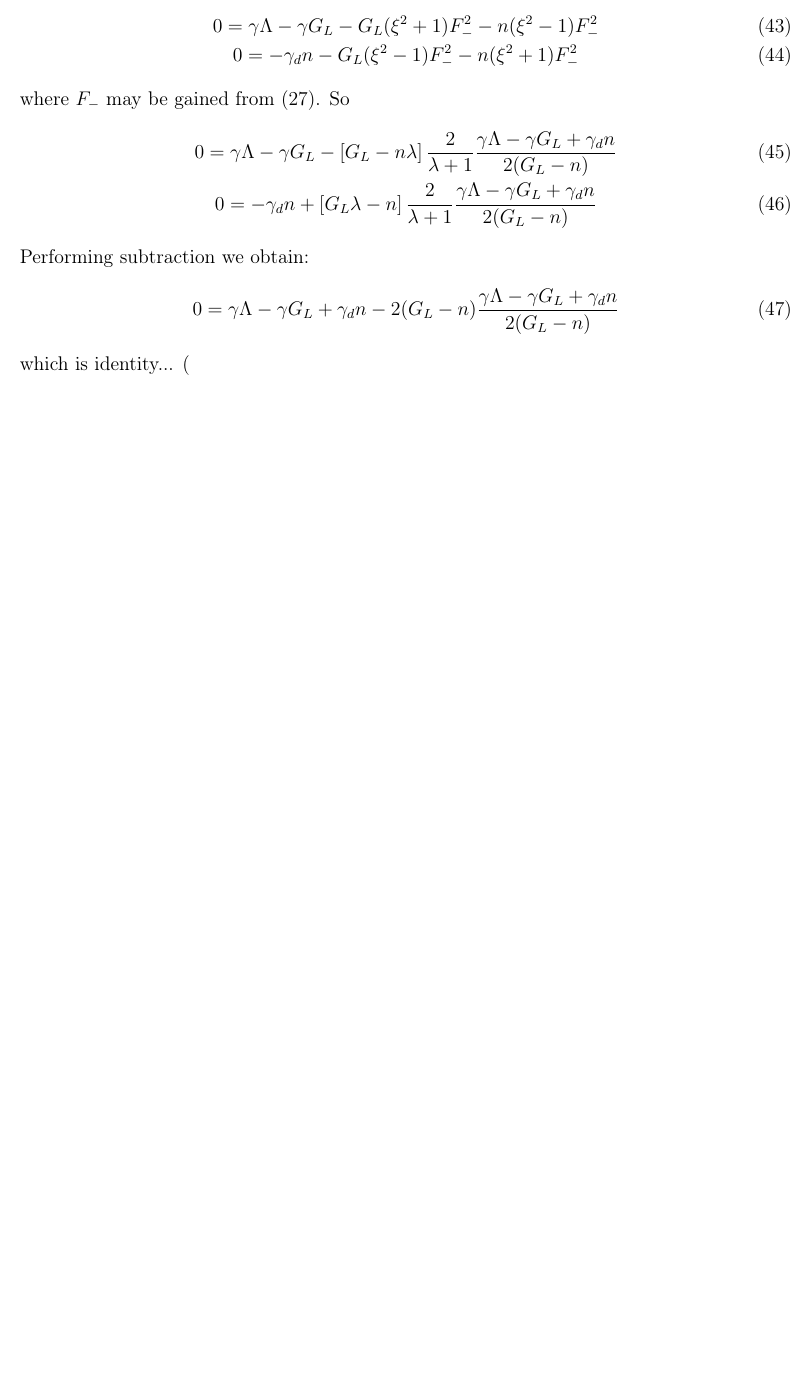
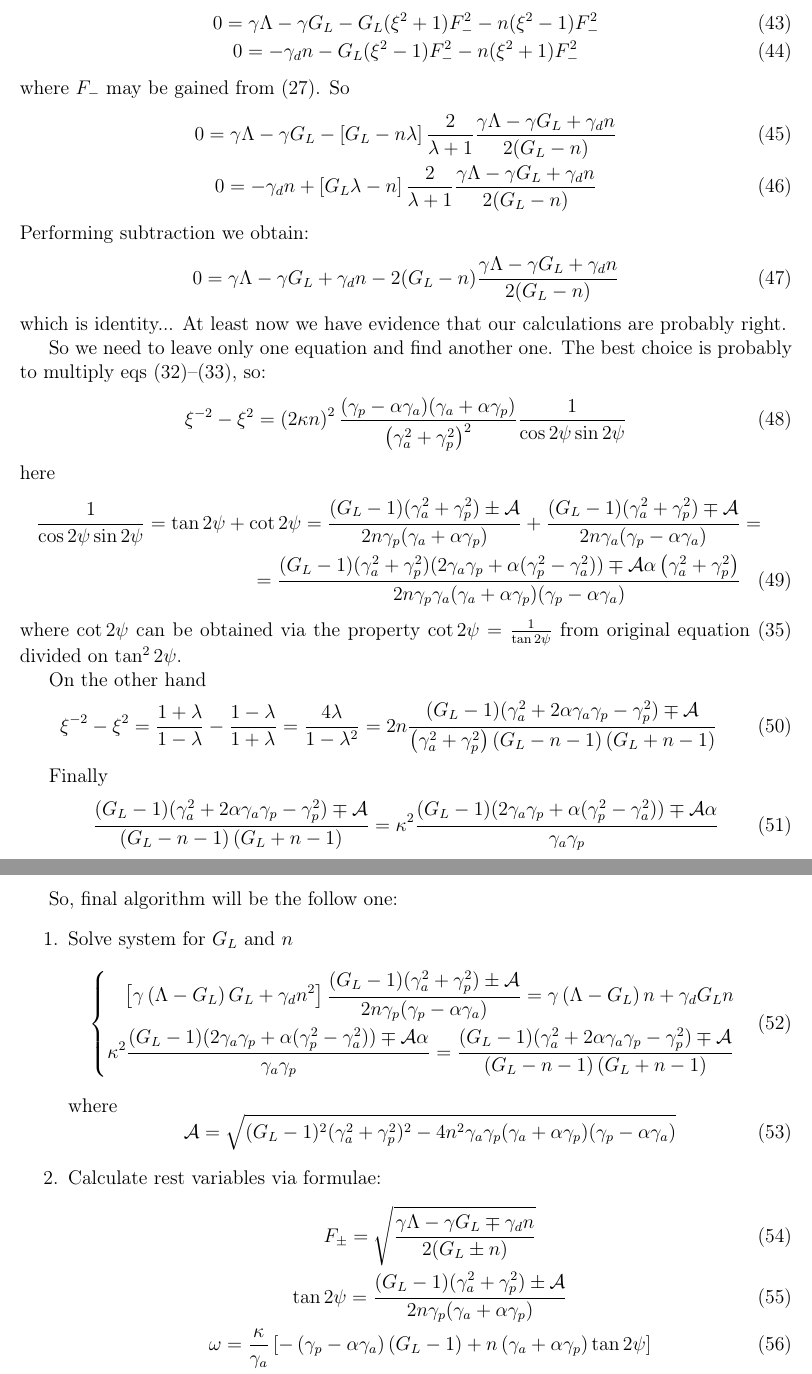
Before and after one commit to DedkovEA/VCSEL-experiments, a LaTeX document (TeXи/Stability.tex): part of page 4 of 4 before the commit and two parts of pages 4 and 5 of 5 after it, the two joined at a grey line, cut so that both start at the same text, the shorter picture padded with empty space. Compiled offline with pdfLaTeX.

Commit message:
Stability state semifinal

```diff
--- a/TeXи/Stability.tex
+++ b/TeXи/Stability.tex
@@ -172,7 +175,52 @@ Performing subtraction we obtain:
 \begin{gather}
 	0 = \gamma\Lambda - \gamma G_L + \gamma_d n - 2(G_L - n)\frac{\gamma \Lambda - \gamma G_L + \gamma_d n}{2(G_L - n)}
 \end{gather}
-which is identity... (
+which is identity... At least now we have evidence that our calculations are probably right.
 
+So we need to leave only one equation and find another one. The best choice is probably to multiply eqs~\eqref{eqxi1}--\eqref{eqxi2}, so:
+\begin{equation}
+	\xi^{-2} - \xi^2 = \left(2\kappa n\right)^2\frac{(\gamma_p - \alpha\gamma_a)(\gamma_a + \alpha\gamma_p)}{\left(\gamma_a^2 + \gamma_p^2\right)^2}\frac{1}{\cos2\psi\sin2\psi}
+\end{equation}
+here
+\begin{multline}
+	\frac{1}{\cos2\psi\sin2\psi} = \tan2\psi + \cot2\psi = \frac{(G_L-1)(\gamma_a^2 + \gamma_p^2) \pm \mathcal{A}}{2n\gamma_p(\gamma_a+\alpha\gamma_p)}+ \frac{(G_L-1)(\gamma_a^2 + \gamma_p^2) \mp \mathcal{A}}{2n\gamma_a(\gamma_p-\alpha\gamma_a)} = \\
+	=\frac{(G_L-1)(\gamma_a^2 + \gamma_p^2)(2\gamma_a\gamma_p + \alpha(\gamma_p^2-\gamma_a^2)) \mp \mathcal{A}\alpha\left( \gamma_a^2 + \gamma_p^2 \right)}{2n\gamma_p\gamma_a(\gamma_a+\alpha\gamma_p)(\gamma_p-\alpha\gamma_a)}
+\end{multline}
+where $\cot2\psi$ can be obtained via the property $\cot2\psi = \frac{1}{\tan2\psi}$ from original equation~\eqref{eqtan} divided on $\tan^2 2\psi$.
 
+On the other hand
+\begin{equation}
+	\xi^{-2} - \xi^2 = \frac{1+\lambda}{1-\lambda} - \frac{1-\lambda}{1+\lambda} = \frac{4\lambda}{1-\lambda^2} = 2n\frac{(G_L-1)(\gamma_a^2+2\alpha\gamma_a\gamma_p-\gamma_p^2)\mp\mathcal{A}}{\left(\gamma_a^2+\gamma_p^2\right)\left(G_L-n-1\right)\left(G_L+n-1\right)}
+\end{equation}
+
+Finally
+\begin{equation}
+\frac{(G_L-1)(\gamma_a^2+2\alpha\gamma_a\gamma_p-\gamma_p^2)\mp\mathcal{A}}{\left(G_L-n-1\right)\left(G_L+n-1\right)} =
+\kappa^2 \frac{(G_L-1)(2\gamma_a\gamma_p + \alpha(\gamma_p^2-\gamma_a^2)) \mp \mathcal{A}\alpha}{\gamma_a\gamma_p}
+\end{equation}
+
+\newpage{}
+
+So, final algorithm will be the follow one:
+\begin{enumerate}
+	\item Solve system for $G_L$ and $n$
+		\begin{equation}
+		\left\{	\begin{aligned}
+				\left[ \gamma\left(\Lambda-G_L\right)G_L + \gamma_d n^2 \right]\frac{(G_L-1)(\gamma_a^2 + \gamma_p^2) \pm \mathcal{A}}{2n\gamma_p(\gamma_p - \alpha\gamma_a)}= \gamma\left(\Lambda-G_L\right)n + \gamma_d G_L n  \\
+				\kappa^2 \frac{(G_L-1)(2\gamma_a\gamma_p + \alpha(\gamma_p^2-\gamma_a^2)) \mp \mathcal{A}\alpha}{\gamma_a\gamma_p} = \frac{(G_L-1)(\gamma_a^2+2\alpha\gamma_a\gamma_p-\gamma_p^2)\mp\mathcal{A}}{\left(G_L-n-1\right)\left(G_L+n-1\right)}
+			\end{aligned}
+		\right.
+		\end{equation}
+	where
+	\begin{equation}
+		\mathcal{A} = \sqrt{(G_L-1)^2(\gamma_a^2+\gamma_p^2)^2 - 4n^2\gamma_a\gamma_p(\gamma_a+\alpha\gamma_p)(\gamma_p - \alpha\gamma_a)}
+	\end{equation}
+	\item
+		Calculate rest variables via formulae:
+		\begin{gather}
+			F_\pm = \sqrt{\frac{\gamma \Lambda - \gamma G_L \mp \gamma_d n}{2(G_L\pm n)}} \\
+			\tan 2\psi = \frac{(G_L-1)(\gamma_a^2 + \gamma_p^2) \pm \mathcal{A}}{2n\gamma_p(\gamma_a+\alpha\gamma_p)}\\
+			\omega = \frac{\kappa}{\gamma_a} \left[-\left(\gamma_p - \alpha \gamma_a\right)\left(G_L - 1\right) +   n \left(\gamma_a + \alpha\gamma_p\right)\tan 2\psi\right]
+		\end{gather}
+\end{enumerate}
 \end{document}
```
Also changed, not shown: TeXи/Stability.tex (5 more changed lines), 1 other file.
